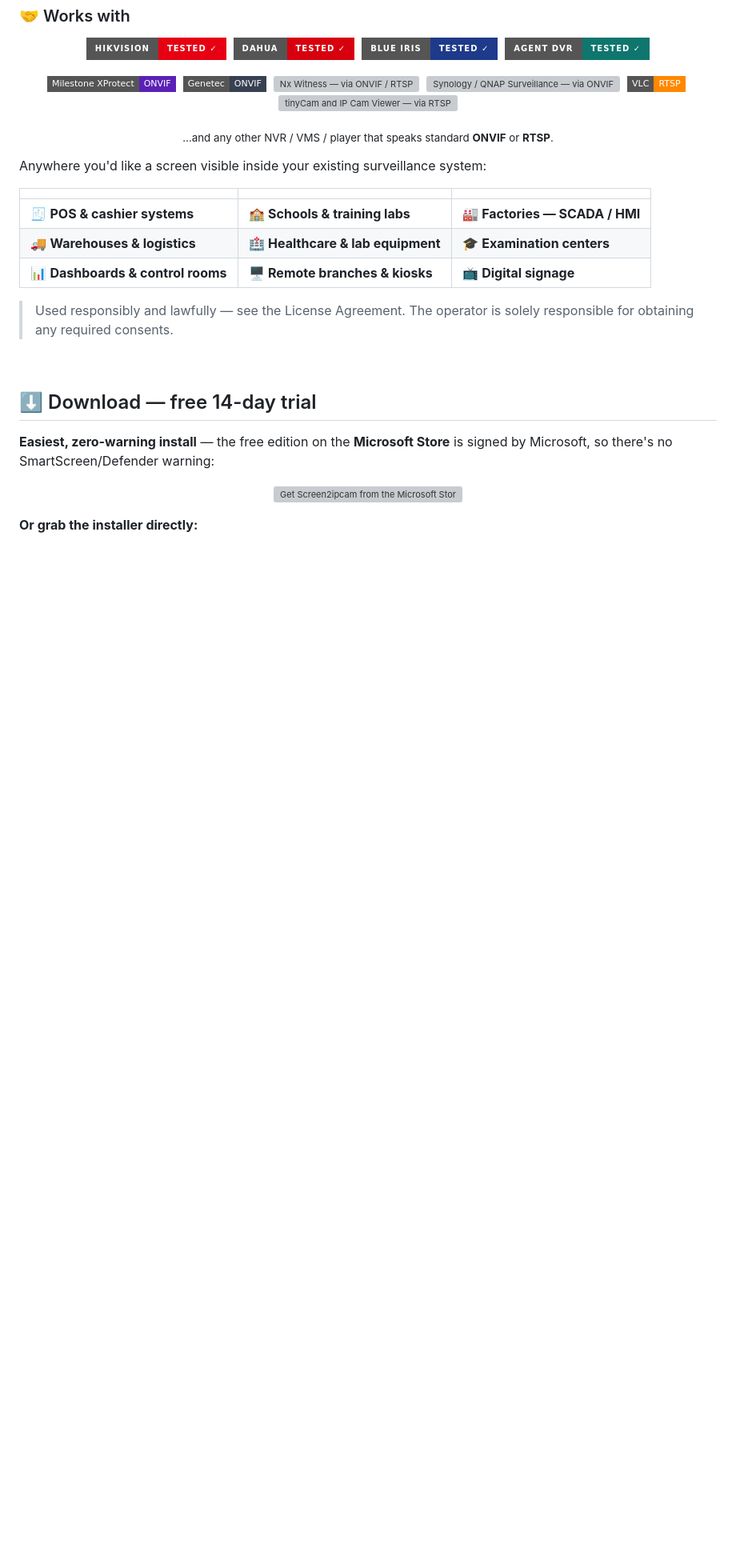
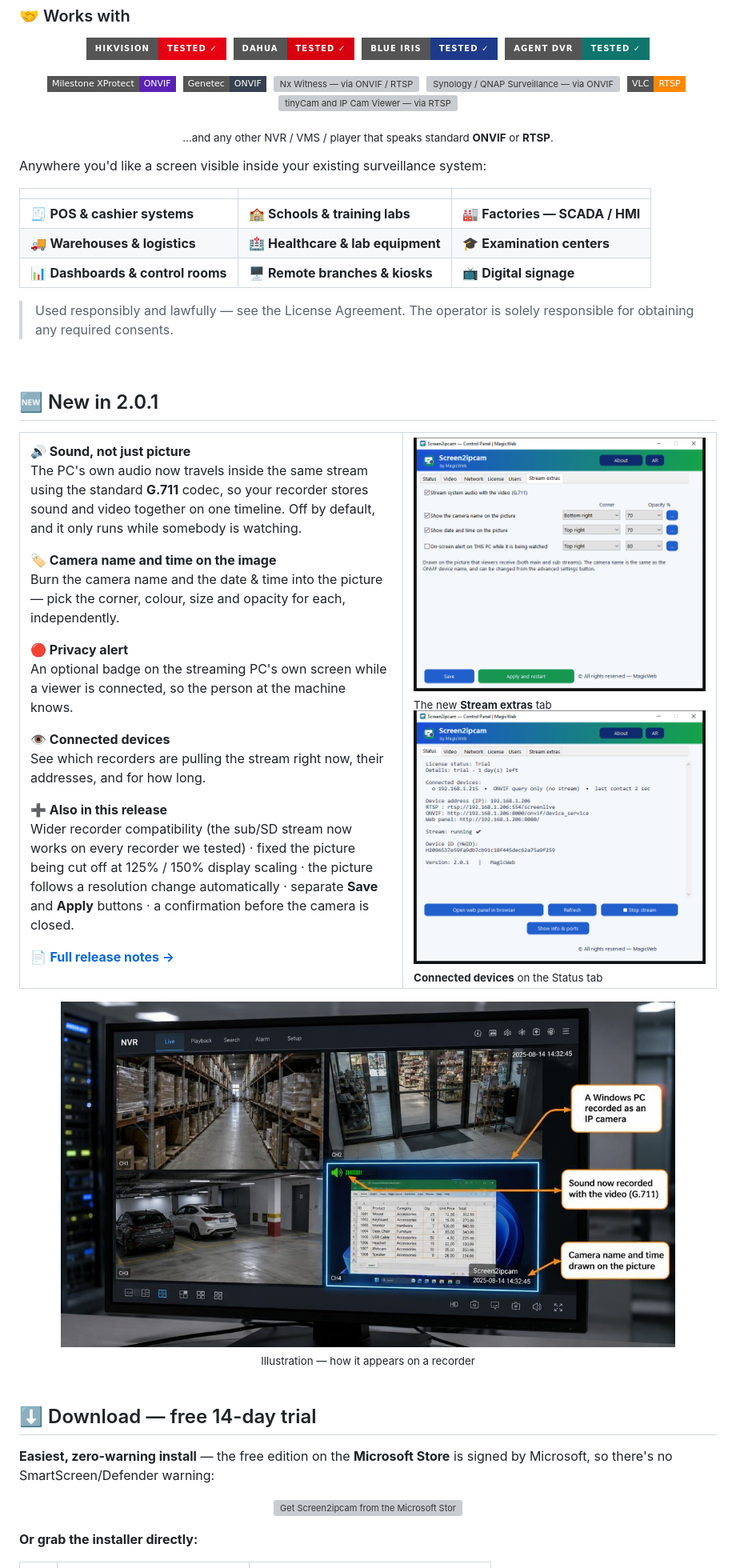
Before and after one commit to elpasha3000/Screen2ipcam, a Markdown page: README.md, the part around one of its changes. Shown at 80% size. Drawn GitHub-style; pictures changed too: images/nvr-with-audio.jpg (added), images/panel-status.png (added), images/panel-stream-extras.png (added); badges without logos; blank space fills up the shorter version; grey boxes are pictures that could not be loaded.

```diff
--- a/README.md
+++ b/README.md
@@ -79,3 +79,50 @@ Anywhere you'd like a screen visible inside your existing surveillance system:
 
 <br>
 
+<a id="whats-new"></a>
+## 🆕 New in 2.0.1
+
+<table>
+<tr><td width="55%" valign="top">
+
+**🔊 Sound, not just picture**<br>
+The PC's own audio now travels inside the same stream using the standard
+**G.711** codec, so your recorder stores sound and video together on one
+timeline. Off by default, and it only runs while somebody is watching.
+
+**🏷️ Camera name and time on the image**<br>
+Burn the camera name and the date & time into the picture — pick the corner,
+colour, size and opacity for each, independently.
+
+**🔴 Privacy alert**<br>
+An optional badge on the streaming PC's own screen while a viewer is
+connected, so the person at the machine knows.
+
+**👁️ Connected devices**<br>
+See which recorders are pulling the stream right now, their addresses,
+and for how long.
+
+**➕ Also in this release**<br>
+Wider recorder compatibility (the sub/SD stream now works on every recorder
+we tested) · fixed the picture being cut off at 125% / 150% display scaling ·
+the picture follows a resolution change automatically · separate **Save** and
+**Apply** buttons · a confirmation before the camera is closed.
+
+📄 **[Full release notes →](https://magicweb.win/updates.html?src=github)**
+
+</td><td width="45%" valign="top">
+
+<img src="images/panel-stream-extras.png" alt="Stream extras tab: audio, camera name, date and time, privacy alert">
+<sub>The new <b>Stream extras</b> tab</sub>
+
+<img src="images/panel-status.png" alt="Status tab listing the recorders connected right now">
+<sub><b>Connected devices</b> on the Status tab</sub>
+
+</td></tr>
+</table>
+
+<div align="center">
+<img src="images/nvr-with-audio.jpg" width="88%" alt="An NVR recording a Windows PC screen as a camera, with audio">
+<br><sub>Illustration — how it appears on a recorder</sub>
+</div>
+
```
Also changed, not shown: other parts of README.md (+39 -4 lines), images/after-install.jpg (added), images/nvr-live-dahua.png (added), images/privacy-alert.jpg (added).
